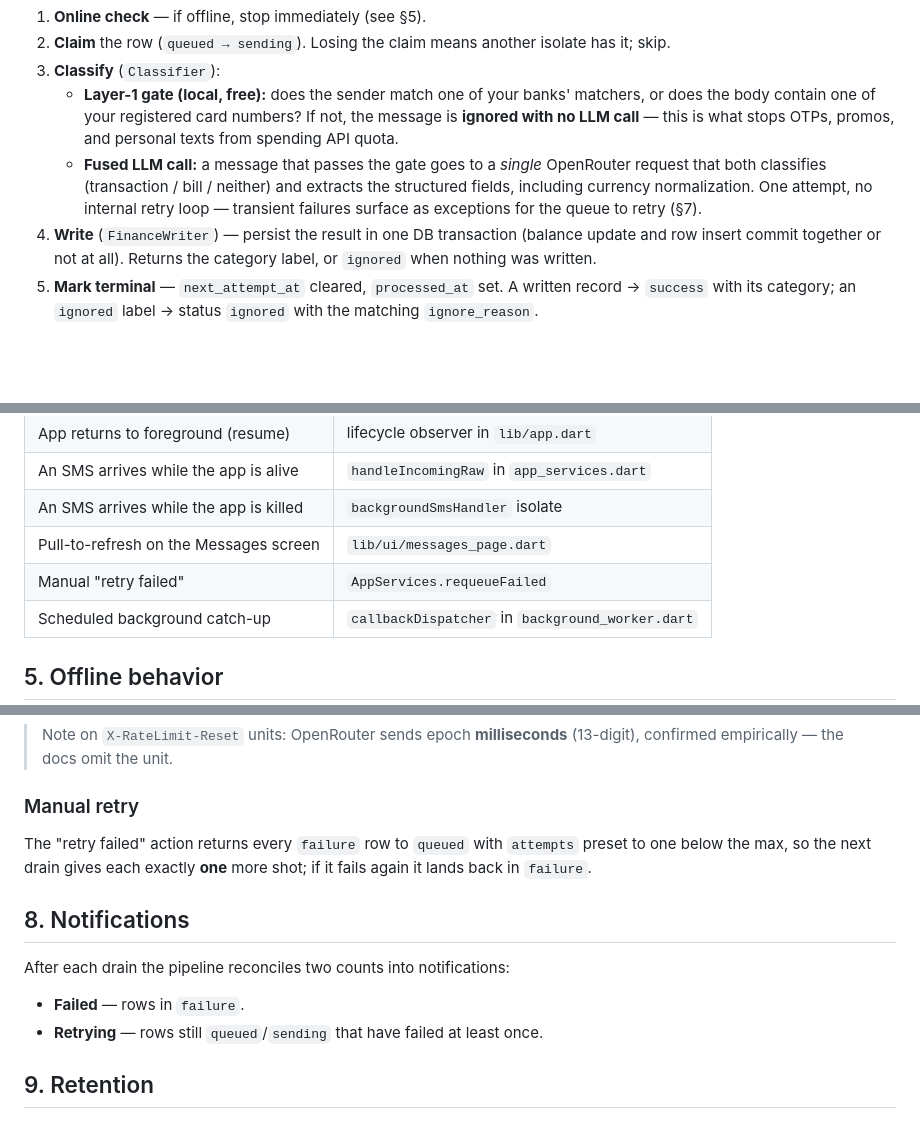
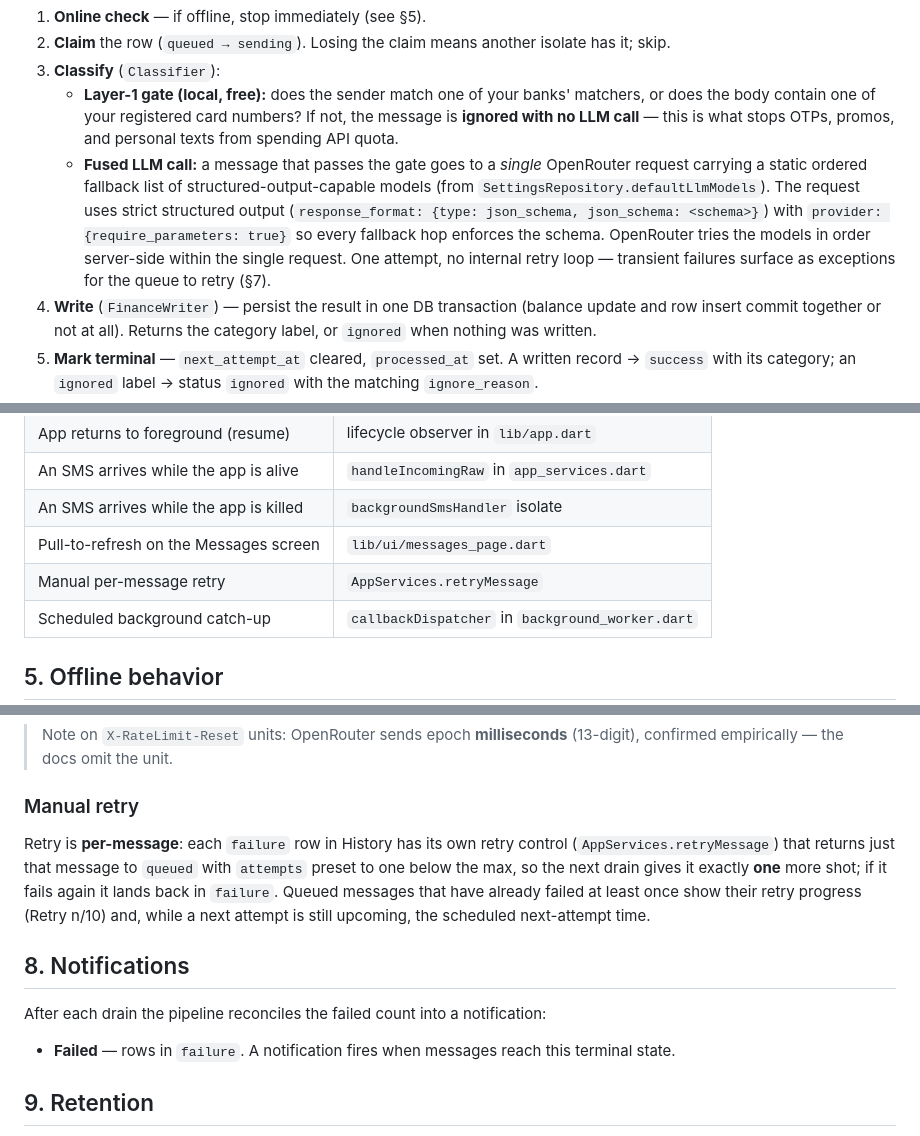
Before and after one commit to ahmedsadman/pawlet, a Markdown page: docs/message-pipeline.md, 3 parts joined by grey strips. Drawn GitHub-style; blank space fills up the shorter version.

Commit message:
docs: update message-pipeline for schema routing, per-message retry, failed-only notifications

```diff
--- a/docs/message-pipeline.md
+++ b/docs/message-pipeline.md
@@ -114,9 +114,13 @@ call while one is running is ignored) and, before touching anything, requeues st
      **ignored with no LLM call** — this is what stops OTPs, promos, and personal texts
      from spending API quota.
    - **Fused LLM call:** a message that passes the gate goes to a *single* OpenRouter
-     request that both classifies (transaction / bill / neither) and extracts the
-     structured fields, including currency normalization. One attempt, no internal retry
-     loop — transient failures surface as exceptions for the queue to retry (§7).
+     request carrying a static ordered fallback list of structured-output-capable models
+     (from `SettingsRepository.defaultLlmModels`). The request uses strict structured
+     output (`response_format: {type: json_schema, json_schema: <schema>}`) with
+     `provider: {require_parameters: true}` so every fallback hop enforces the schema.
+     OpenRouter tries the models in order server-side within the single request. One
+     attempt, no internal retry loop — transient failures surface as exceptions for the
+     queue to retry (§7).
 4. **Write** (`FinanceWriter`) — persist the result in one DB transaction (balance update
    and row insert commit together or not at all). Returns the category label, or
    `ignored` when nothing was written.
@@ -140,7 +144,7 @@ notifications, a **throttled prune** runs (§9), and the next background catch-u
 | An SMS arrives while the app is alive | `handleIncomingRaw` in `app_services.dart` |
 | An SMS arrives while the app is killed | `backgroundSmsHandler` isolate |
 | Pull-to-refresh on the Messages screen | `lib/ui/messages_page.dart` |
-| Manual "retry failed" | `AppServices.requeueFailed` |
+| Manual per-message retry | `AppServices.retryMessage` |
 | Scheduled background catch-up | `callbackDispatcher` in `background_worker.dart` |
 
 ## 5. Offline behavior
@@ -236,16 +240,19 @@ never fire *faster* than the backoff ladder would allow, and escalation is prese
 
 ### Manual retry
 
-The "retry failed" action returns every `failure` row to `queued` with `attempts` preset
-to one below the max, so the next drain gives each exactly **one** more shot; if it fails
-again it lands back in `failure`.
+Retry is **per-message**: each `failure` row in History has its own retry control
+(`AppServices.retryMessage`) that returns just that message to `queued` with `attempts`
+preset to one below the max, so the next drain gives it exactly **one** more shot; if it
+fails again it lands back in `failure`. Queued messages that have already failed at least
+once show their retry progress (Retry n/10) and, while a next attempt is still upcoming,
+the scheduled next-attempt time.
 
 ## 8. Notifications
 
-After each drain the pipeline reconciles two counts into notifications:
+After each drain the pipeline reconciles the failed count into a notification:
 
-- **Failed** — rows in `failure`.
-- **Retrying** — rows still `queued`/`sending` that have failed at least once.
+- **Failed** — rows in `failure`. A notification fires when messages reach this terminal
+  state.
 
 ## 9. Retention
 
```
